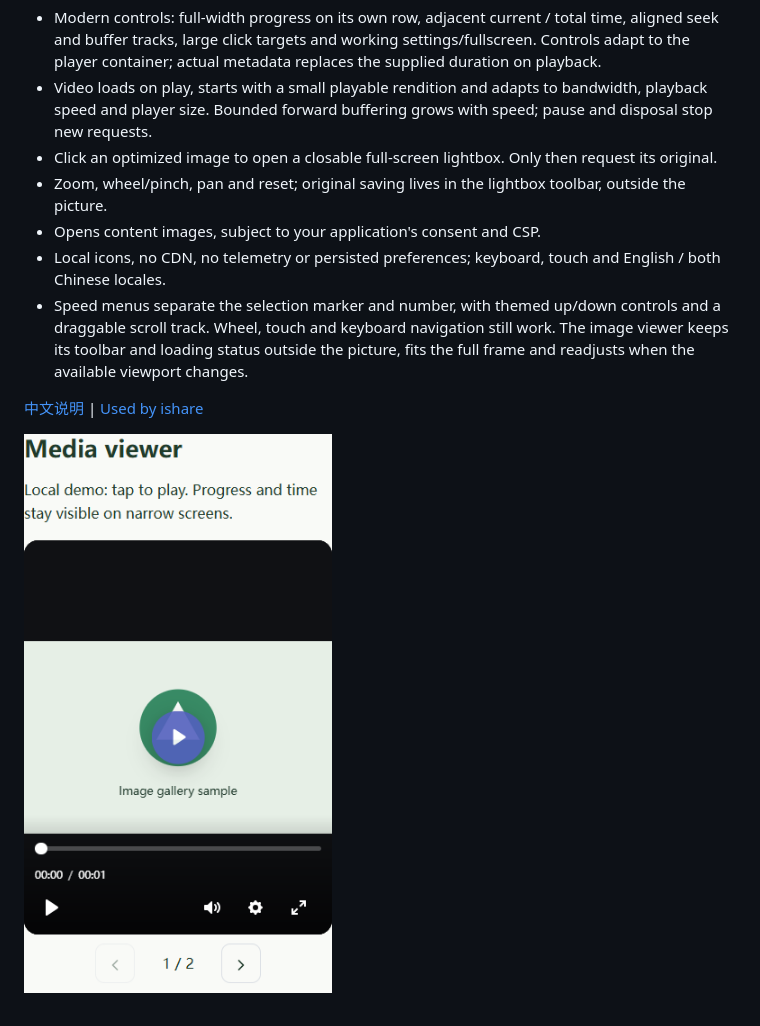
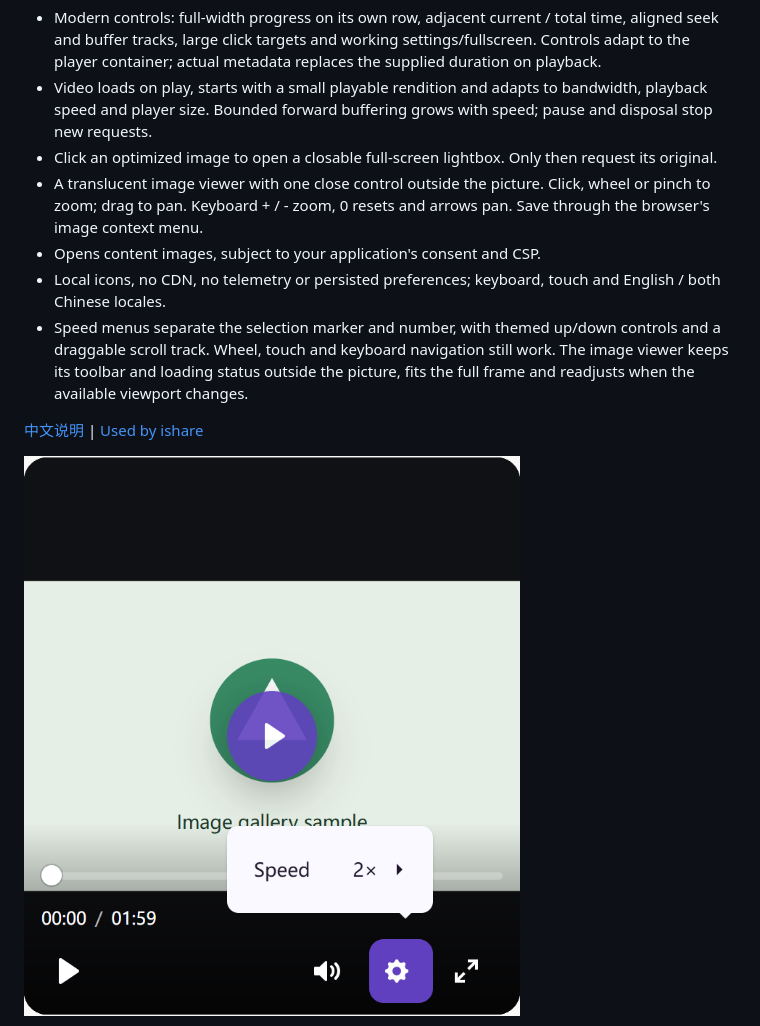
Before and after one commit to jsw-teams/media-viewer, a Markdown page: README.md, the part around one of its changes. Drawn GitHub-style; pictures changed too: docs/player-mobile.png.

```diff
--- a/README.md
+++ b/README.md
@@ -5,7 +5,7 @@ Reusable image lightboxes, mixed galleries and adaptive video players built with
 - Modern controls: full-width progress on its own row, adjacent current / total time, aligned seek and buffer tracks, large click targets and working settings/fullscreen. Controls adapt to the player container; actual metadata replaces the supplied duration on playback.
 - Video loads on play, starts with a small playable rendition and adapts to bandwidth, playback speed and player size. Bounded forward buffering grows with speed; pause and disposal stop new requests.
 - Click an optimized image to open a closable full-screen lightbox. Only then request its original.
-- Zoom, wheel/pinch, pan and reset; original saving lives in the lightbox toolbar, outside the picture.
+- A translucent image viewer with one close control outside the picture. Click, wheel or pinch to zoom; drag to pan. Keyboard + / - zoom, 0 resets and arrows pan. Save through the browser's image context menu.
 - Opens content images, subject to your application's consent and CSP.
 - Local icons, no CDN, no telemetry or persisted preferences; keyboard, touch and English / both Chinese locales.
 - Speed menus separate the selection marker and number, with themed up/down controls and a draggable scroll track. Wheel, touch and keyboard navigation still work. The image viewer keeps its toolbar and loading status outside the picture, fits the full frame and readjusts when the available viewport changes.
```
Also changed, not shown: other parts of README.md (+4 -0 lines), AGENTS.md (+1 -1 lines), docs/zh-cn.md (+5 -1 lines), docs/image-lightbox-mobile.png, docs/player-controls.gif (added), docs/speed-menu-detail.png (added), 9 other files.
